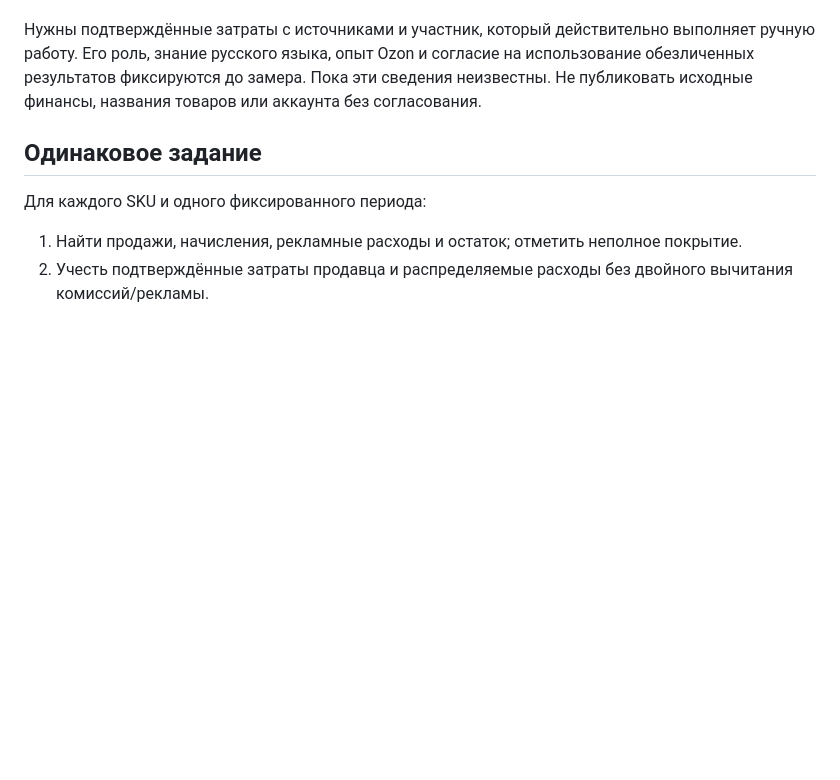
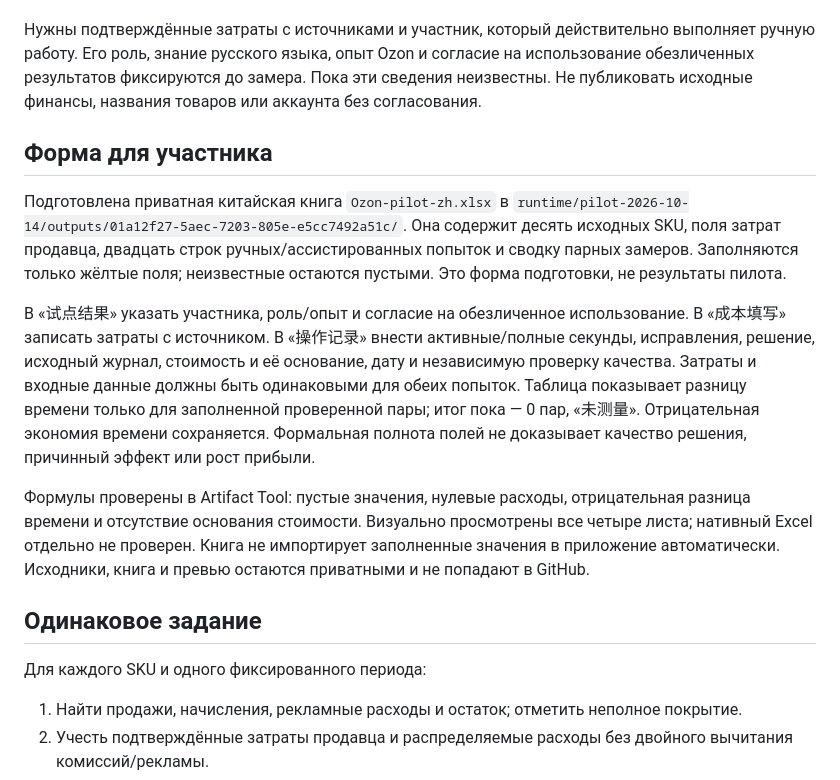
Before and after one commit to arszs/ozon-ops-crew, a Markdown page: docs/PILOT-PROTOCOL.md, the part around the change. Drawn GitHub-style; blank space fills up the shorter version.

Commit message:
Document private Chinese paired-pilot workbook and completion rules

```diff
--- a/docs/PILOT-PROTOCOL.md
+++ b/docs/PILOT-PROTOCOL.md
@@ -7,6 +7,14 @@
 Приватные файлы: `runtime/pilot-2026-10-14/pilot-inputs.json` и `source-snapshot.json`. SHA-256 снимка указан в первом файле. Выборка основана на реальных чтениях Ozon, а не на генераторе товаров. В неё входят восемь товаров с положительным остатком и два с нулевым. Это удобная выборка из загруженной активности, не случайная выборка магазина.
 
 Нужны подтверждённые затраты с источниками и участник, который действительно выполняет ручную работу. Его роль, знание русского языка, опыт Ozon и согласие на использование обезличенных результатов фиксируются до замера. Пока эти сведения неизвестны. Не публиковать исходные финансы, названия товаров или аккаунта без согласования.
+
+## Форма для участника
+
+Подготовлена приватная китайская книга `Ozon-pilot-zh.xlsx` в `runtime/pilot-2026-10-14/outputs/01a12f27-5aec-7203-805e-e5cc7492a51c/`. Она содержит десять исходных SKU, поля затрат продавца, двадцать строк ручных/ассистированных попыток и сводку парных замеров. Заполняются только жёлтые поля; неизвестные остаются пустыми. Это форма подготовки, не результаты пилота.
+
+В «试点结果» указать участника, роль/опыт и согласие на обезличенное использование. В «成本填写» записать затраты с источником. В «操作记录» внести активные/полные секунды, исправления, решение, исходный журнал, стоимость и её основание, дату и независимую проверку качества. Затраты и входные данные должны быть одинаковыми для обеих попыток. Таблица показывает разницу времени только для заполненной проверенной пары; итог пока — 0 пар, «未测量». Отрицательная экономия времени сохраняется. Формальная полнота полей не доказывает качество решения, причинный эффект или рост прибыли.
+
+Формулы проверены в Artifact Tool: пустые значения, нулевые расходы, отрицательная разница времени и отсутствие основания стоимости. Визуально просмотрены все четыре листа; нативный Excel отдельно не проверен. Книга не импортирует заполненные значения в приложение автоматически. Исходники, книга и превью остаются приватными и не попадают в GitHub.
 
 ## Одинаковое задание
 
```
